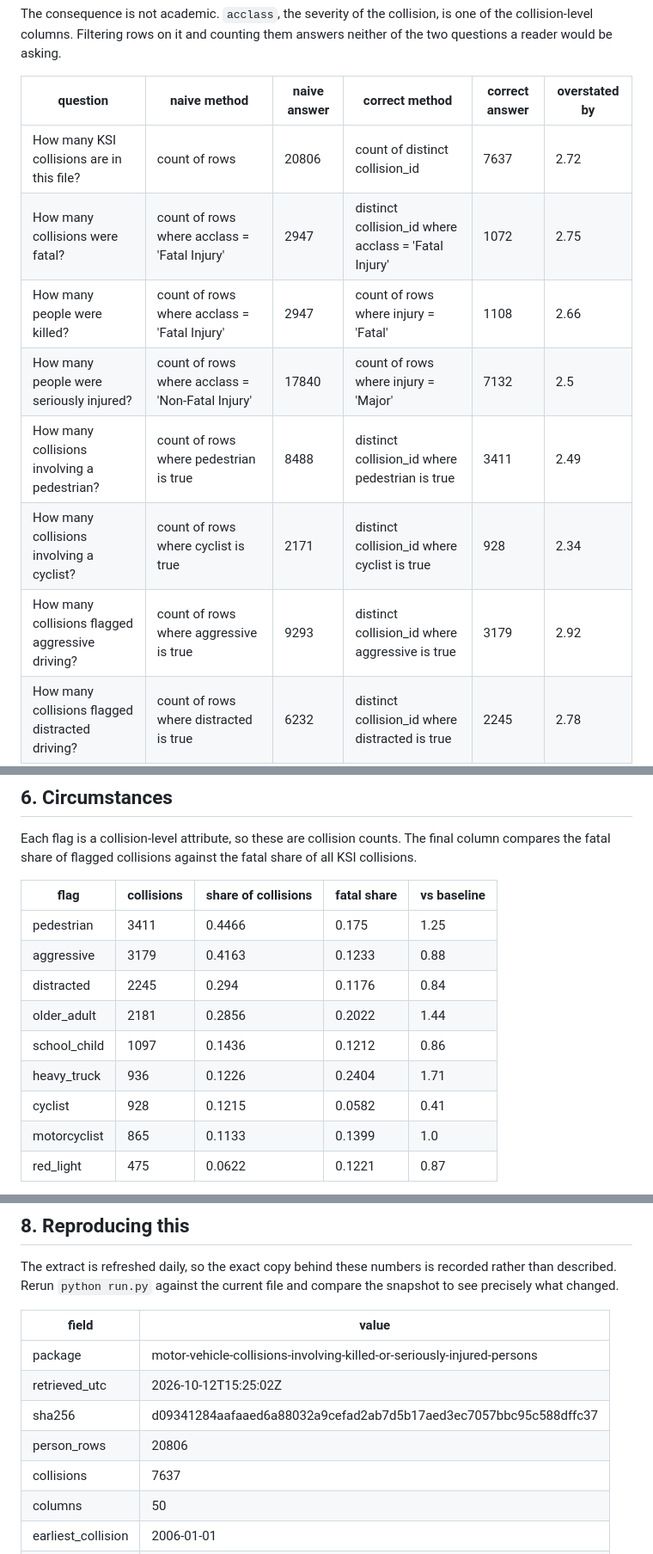
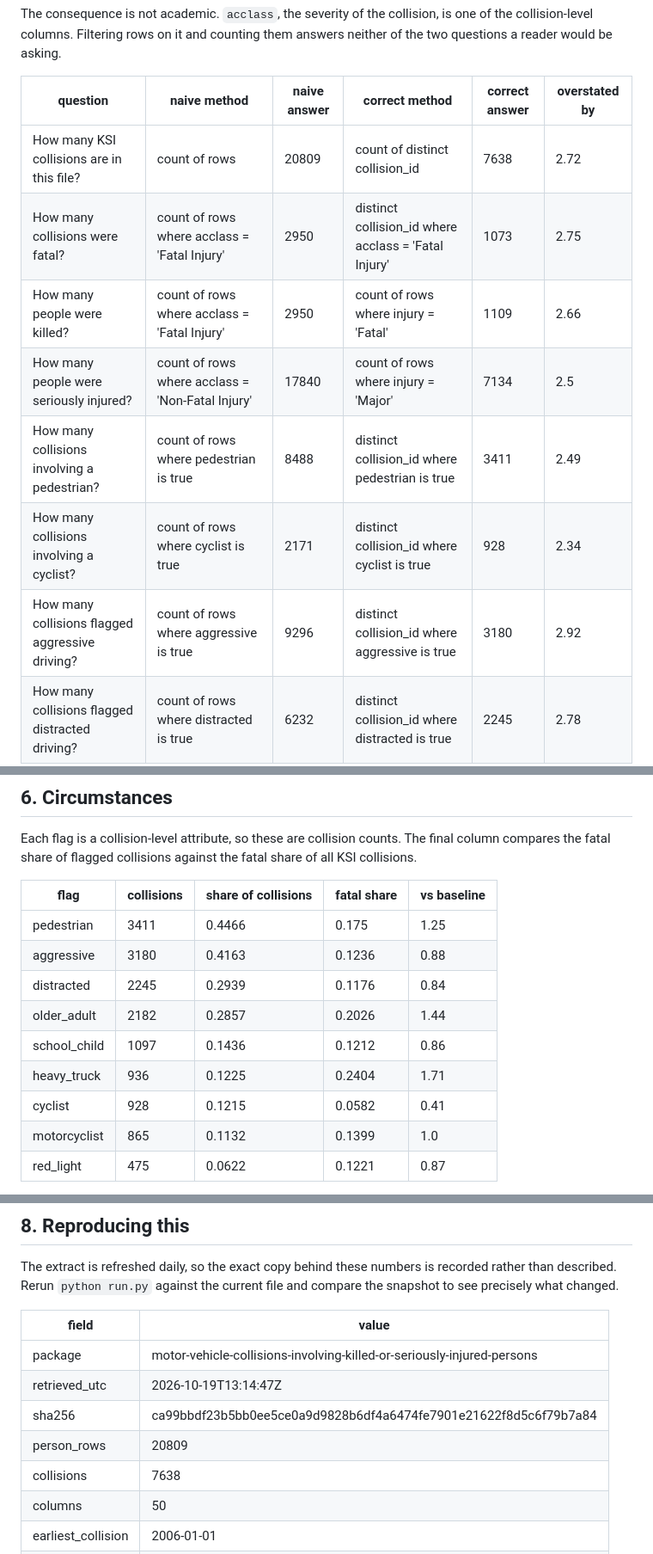
Before and after one commit to NiliRahmani/toronto-ksi-collisions, a Markdown page: results/ksi_report.md, 3 parts joined by grey strips. Shown at 86% size. Rendered like a GitHub page.

Commit message:
Refresh from 2026-10-11 extract: 20,809 person rows across 7,638 collisions

```diff
--- a/results/ksi_report.md
+++ b/results/ksi_report.md
@@ -12,13 +12,13 @@ The consequence is not academic. `acclass`, the severity of the collision, is on
 
 | question | naive method | naive answer | correct method | correct answer | overstated by |
 |---|---|---|---|---|---|
-| How many KSI collisions are in this file? | count of rows | 20806 | count of distinct collision_id | 7637 | 2.72 |
-| How many collisions were fatal? | count of rows where acclass = 'Fatal Injury' | 2947 | distinct collision_id where acclass = 'Fatal Injury' | 1072 | 2.75 |
-| How many people were killed? | count of rows where acclass = 'Fatal Injury' | 2947 | count of rows where injury = 'Fatal' | 1108 | 2.66 |
-| How many people were seriously injured? | count of rows where acclass = 'Non-Fatal Injury' | 17840 | count of rows where injury = 'Major' | 7132 | 2.5 |
+| How many KSI collisions are in this file? | count of rows | 20809 | count of distinct collision_id | 7638 | 2.72 |
+| How many collisions were fatal? | count of rows where acclass = 'Fatal Injury' | 2950 | distinct collision_id where acclass = 'Fatal Injury' | 1073 | 2.75 |
+| How many people were killed? | count of rows where acclass = 'Fatal Injury' | 2950 | count of rows where injury = 'Fatal' | 1109 | 2.66 |
+| How many people were seriously injured? | count of rows where acclass = 'Non-Fatal Injury' | 17840 | count of rows where injury = 'Major' | 7134 | 2.5 |
 | How many collisions involving a pedestrian? | count of rows where pedestrian is true | 8488 | distinct collision_id where pedestrian is true | 3411 | 2.49 |
 | How many collisions involving a cyclist? | count of rows where cyclist is true | 2171 | distinct collision_id where cyclist is true | 928 | 2.34 |
-| How many collisions flagged aggressive driving? | count of rows where aggressive is true | 9293 | distinct collision_id where aggressive is true | 3179 | 2.92 |
+| How many collisions flagged aggressive driving? | count of rows where aggressive is true | 9296 | distinct collision_id where aggressive is true | 3180 | 2.92 |
 | How many collisions flagged distracted driving? | count of rows where distracted is true | 6232 | distinct collision_id where distracted is true | 2245 | 2.78 |
 | How many collisions flagged red-light running? | count of rows where red_light is true | 1697 | distinct collision_id where red_light is true | 475 | 3.57 |
 | How many collisions involving a heavy truck? | count of rows where heavy_truck is true | 2806 | distinct collision_id where heavy_truck is true | 936 | 3.0 |
@@ -144,13 +144,13 @@ Each flag is a collision-level attribute, so these are collision counts. The fin
 | flag | collisions | share of collisions | fatal share | vs baseline |
 |---|---|---|---|---|
 | pedestrian | 3411 | 0.4466 | 0.175 | 1.25 |
-| aggressive | 3179 | 0.4163 | 0.1233 | 0.88 |
-| distracted | 2245 | 0.294 | 0.1176 | 0.84 |
-| older_adult | 2181 | 0.2856 | 0.2022 | 1.44 |
+| aggressive | 3180 | 0.4163 | 0.1236 | 0.88 |
+| distracted | 2245 | 0.2939 | 0.1176 | 0.84 |
+| older_adult | 2182 | 0.2857 | 0.2026 | 1.44 |
 | school_child | 1097 | 0.1436 | 0.1212 | 0.86 |
-| heavy_truck | 936 | 0.1226 | 0.2404 | 1.71 |
+| heavy_truck | 936 | 0.1225 | 0.2404 | 1.71 |
 | cyclist | 928 | 0.1215 | 0.0582 | 0.41 |
-| motorcyclist | 865 | 0.1133 | 0.1399 | 1.0 |
+| motorcyclist | 865 | 0.1132 | 0.1399 | 1.0 |
 | red_light | 475 | 0.0622 | 0.1221 | 0.87 |
 
 These are associations in a file that only contains collisions serious enough to be recorded. Every rate here is conditional on a KSI collision having already happened, so none of them is the risk of anything. A flag with a high fatal share tells you which collisions turn out worst once they occur; it does not tell you what causes them or how often they occur.
@@ -171,9 +171,9 @@ The extract is refreshed daily, so the exact copy behind these numbers is record
 | field | value |
 |---|---|
 | package | motor-vehicle-collisions-involving-killed-or-seriously-injured-persons |
-| retrieved_utc | 2026-10-12T15:25:02Z |
-| sha256 | d09341284aafaaed6a88032a9cefad2ab7d5b17aed3ec7057bbc95c588dffc37 |
-| person_rows | 20806 |
-| collisions | 7637 |
+| retrieved_utc | 2026-10-19T13:14:47Z |
+| sha256 | ca99bbdf23b5bb0ee5ce0a9d9828b6df4a6474fe7901e21622f8d5c6f79b7a84 |
+| person_rows | 20809 |
+| collisions | 7638 |
 | columns | 50 |
 | earliest_collision | 2006-01-01 |
```
Also changed, not shown: other parts of results/ksi_report.md (+7 -7 lines), assets/hour_of_day.png, assets/road_user_fatality.png, 9 other files.
